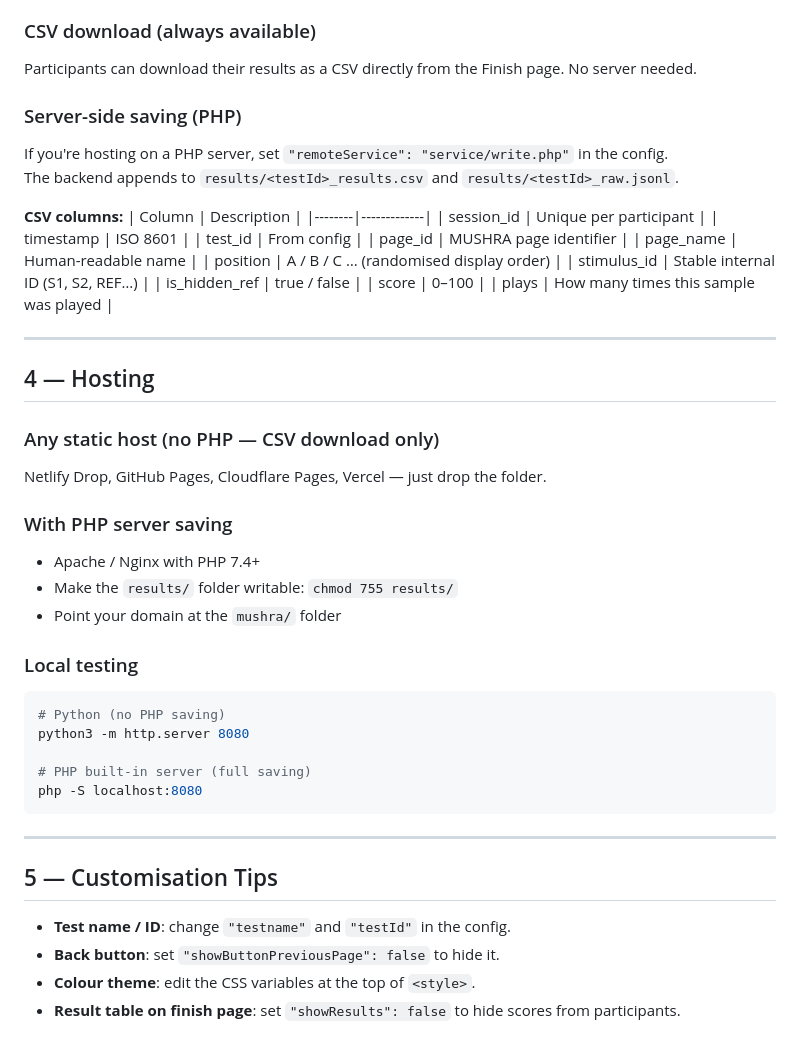
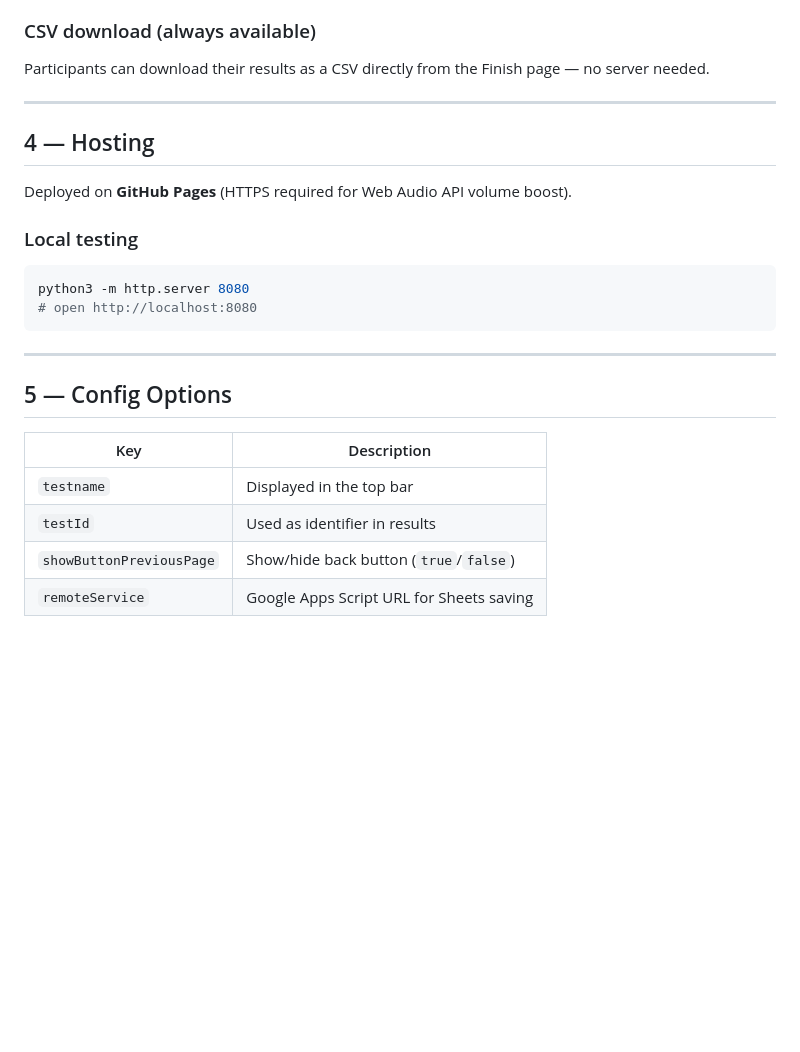
Before and after one commit to fault9/mushra-listening-test, a Markdown page: README.md, the part around one of its changes. GitHub-like rendering; blank space fills up the shorter version.

````diff
--- a/README.md
+++ b/README.md
@@ -78,51 +92,26 @@ The `pages` array drives everything. Three page types are supported:
 
 ### CSV download (always available)
-Participants can download their results as a CSV directly from the Finish page. No server needed.
-
-### Server-side saving (PHP)
-If you're hosting on a PHP server, set `"remoteService": "service/write.php"` in the config.
-The backend appends to `results/<testId>_results.csv` and `results/<testId>_raw.jsonl`.
-
-**CSV columns:**
-| Column | Description |
-|--------|-------------|
-| session_id | Unique per participant |
-| timestamp | ISO 8601 |
-| test_id | From config |
-| page_id | MUSHRA page identifier |
-| page_name | Human-readable name |
-| position | A / B / C … (randomised display order) |
-| stimulus_id | Stable internal ID (S1, S2, REF…) |
-| is_hidden_ref | true / false |
-| score | 0–100 |
-| plays | How many times this sample was played |
+Participants can download their results as a CSV directly from the Finish page — no server needed.
 
 ---
 
 ## 4 — Hosting
 
-### Any static host (no PHP — CSV download only)
-Netlify Drop, GitHub Pages, Cloudflare Pages, Vercel — just drop the folder.
-
-### With PHP server saving
-- Apache / Nginx with PHP 7.4+
-- Make the `results/` folder writable: `chmod 755 results/`
-- Point your domain at the `mushra/` folder
+Deployed on **GitHub Pages** (HTTPS required for Web Audio API volume boost).
 
 ### Local testing
 ```bash
-# Python (no PHP saving)
 python3 -m http.server 8080
-
-# PHP built-in server (full saving)
-php -S localhost:8080
+# open http://localhost:8080
 ```
 
 ---
 
-## 5 — Customisation Tips
+## 5 — Config Options
 
-- **Test name / ID**: change `"testname"` and `"testId"` in the config.
-- **Back button**: set `"showButtonPreviousPage": false` to hide it.
-- **Colour theme**: edit the CSS variables at the top of `<style>`.
-- **Result table on finish page**: set `"showResults": false` to hide scores from participants.
+| Key | Description |
+|-----|-------------|
+| `testname` | Displayed in the top bar |
+| `testId` | Used as identifier in results |
+| `showButtonPreviousPage` | Show/hide back button (`true`/`false`) |
+| `remoteService` | Google Apps Script URL for Sheets saving |
````
Also changed, not shown: other parts of README.md (+56 -42 lines).
